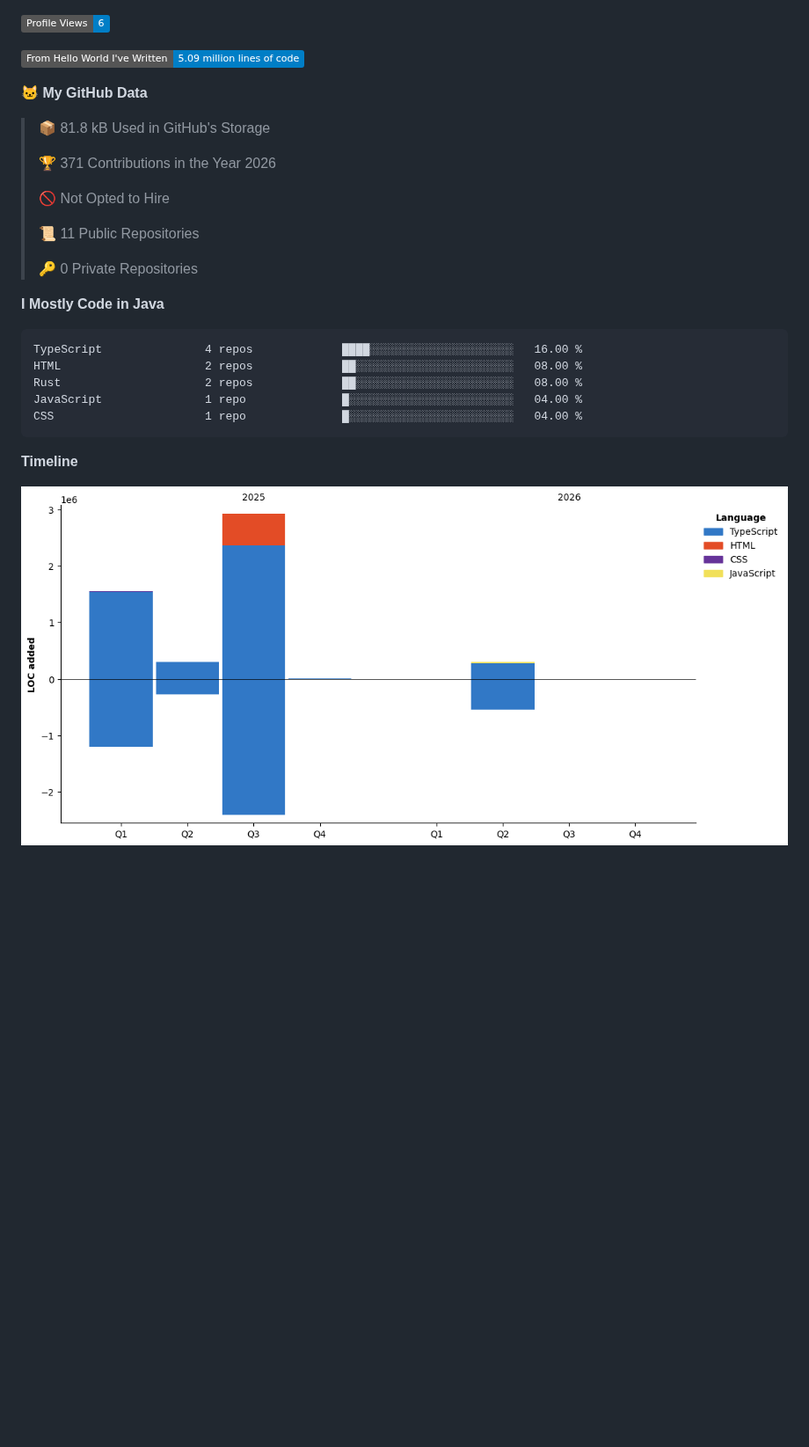
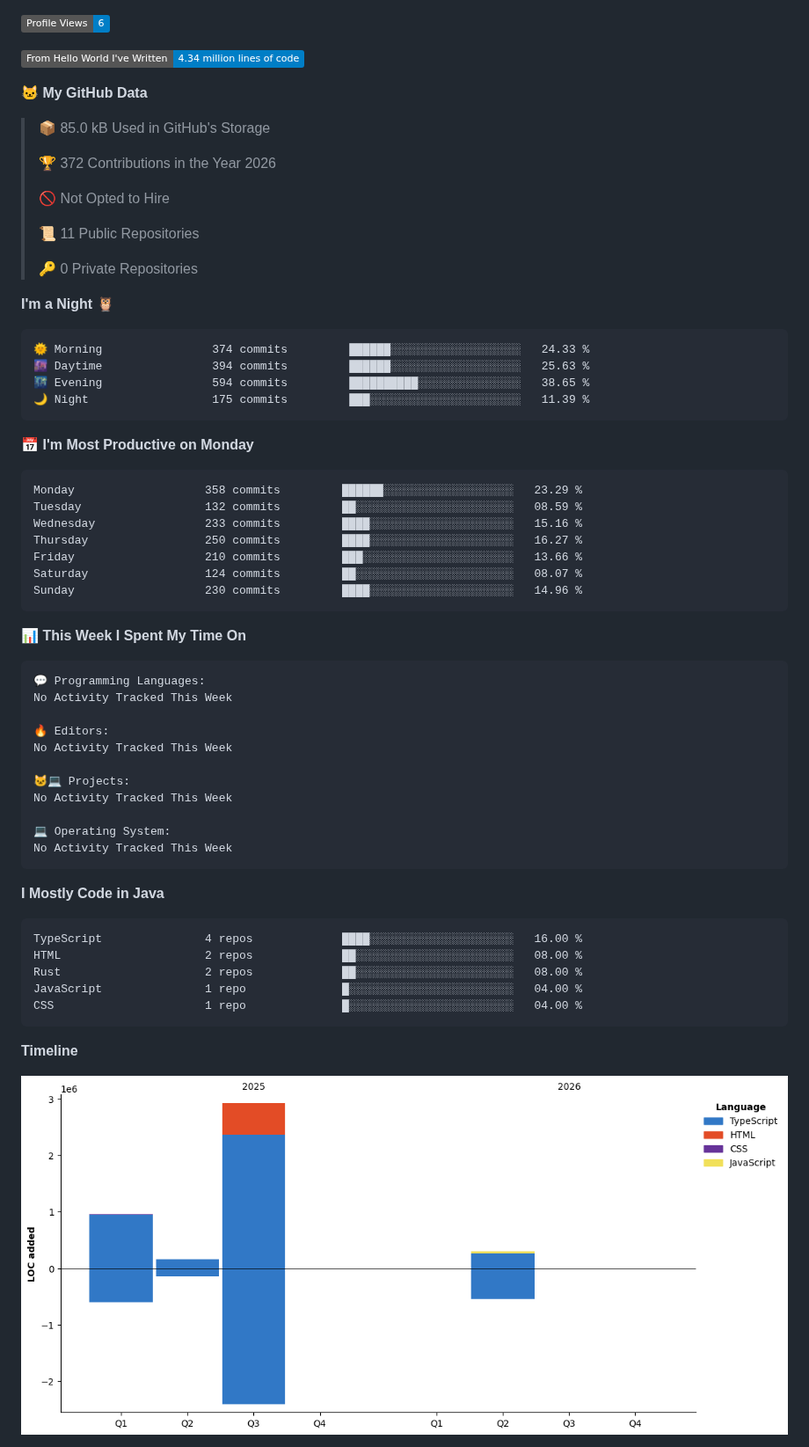
Before and after one commit to LCSOGthb/LCSOGthb, a Markdown page: README.md, the part around one of its changes. Shown at 88% size. Rendered like a GitHub page; pictures changed too: assets/bar_graph.png; badges without logos; blank space fills up the shorter version.

Commit message:
Updated with Dev Metrics

````diff
--- a/README.md
+++ b/README.md
@@ -30,12 +32,12 @@ The hall of information about me (I dump anything that shows information about m
 ![Profile Views](http://img.shields.io/badge/Profile%20Views-6-blue?style=flat)
 
-![Lines of code](https://img.shields.io/badge/From%20Hello%20World%20I%27ve%20Written-5.09%20million%20lines%20of%20code-blue?style=flat)
+![Lines of code](https://img.shields.io/badge/From%20Hello%20World%20I%27ve%20Written-4.34%20million%20lines%20of%20code-blue?style=flat)
 
 **🐱 My GitHub Data**
 
-> 📦 81.8 kB Used in GitHub's Storage
+> 📦 85.0 kB Used in GitHub's Storage
  >
-> 🏆 371 Contributions in the Year 2026
+> 🏆 372 Contributions in the Year 2026
  >
 > 🚫 Not Opted to Hire
  >
@@ -43,6 +45,43 @@ The hall of information about me (I dump anything that shows information about m
  >
 > 🔑 0 Private Repositories
  >
+**I'm a Night 🦉**
+
+```text
+🌞 Morning                374 commits         ██████░░░░░░░░░░░░░░░░░░░   24.33 %
+🌆 Daytime                394 commits         ██████░░░░░░░░░░░░░░░░░░░   25.63 %
+🌃 Evening                594 commits         ██████████░░░░░░░░░░░░░░░   38.65 %
+🌙 Night                  175 commits         ███░░░░░░░░░░░░░░░░░░░░░░   11.39 %
+```
+📅 **I'm Most Productive on Monday**
+
+```text
+Monday                   358 commits         ██████░░░░░░░░░░░░░░░░░░░   23.29 %
+Tuesday                  132 commits         ██░░░░░░░░░░░░░░░░░░░░░░░   08.59 %
+Wednesday                233 commits         ████░░░░░░░░░░░░░░░░░░░░░   15.16 %
+Thursday                 250 commits         ████░░░░░░░░░░░░░░░░░░░░░   16.27 %
+Friday                   210 commits         ███░░░░░░░░░░░░░░░░░░░░░░   13.66 %
+Saturday                 124 commits         ██░░░░░░░░░░░░░░░░░░░░░░░   08.07 %
+Sunday                   230 commits         ████░░░░░░░░░░░░░░░░░░░░░   14.96 %
+```
+
+
+📊 **This Week I Spent My Time On**
+
+```text
+💬 Programming Languages:
+No Activity Tracked This Week
+
+🔥 Editors:
+No Activity Tracked This Week
+
+🐱‍💻 Projects:
+No Activity Tracked This Week
+
+💻 Operating System:
+No Activity Tracked This Week
+```
+
 **I Mostly Code in Java**
 
 ```text
````
Also changed, not shown: other parts of README.md (+3 -1 lines).
